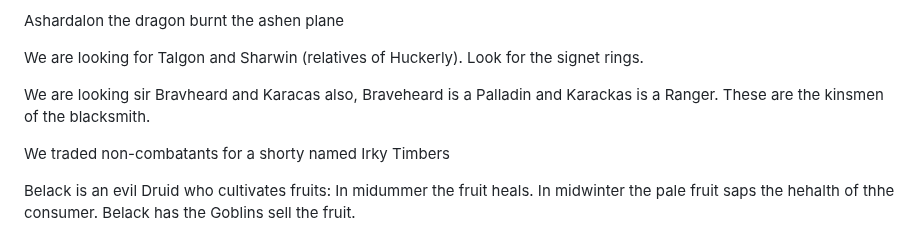
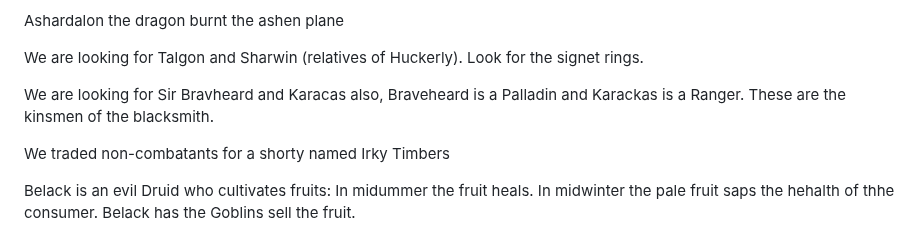
Before and after one commit to DanRoscigno/DnD, a Markdown page: characters/Savrad/savrad.md, the part around the change. Rendered like a GitHub page.

Commit message:
Fix grammatical errors in savrad.md

```diff
--- a/characters/Savrad/savrad.md
+++ b/characters/Savrad/savrad.md
@@ -382,7 +382,7 @@ Ashardalon the dragon burnt the ashen plane
 We are looking for Talgon and Sharwin (relatives of Huckerly). Look for the signet rings.
 
 
-We are looking sir Bravheard and Karacas also, Braveheard is a Palladin and Karackas is a Ranger. These are the kinsmen of the blacksmith.
+We are looking for Sir Bravheard and Karacas also, Braveheard is a Palladin and Karackas is a Ranger. These are the kinsmen of the blacksmith.
 
 We traded non-combatants for a shorty named Irky Timbers
 
```
